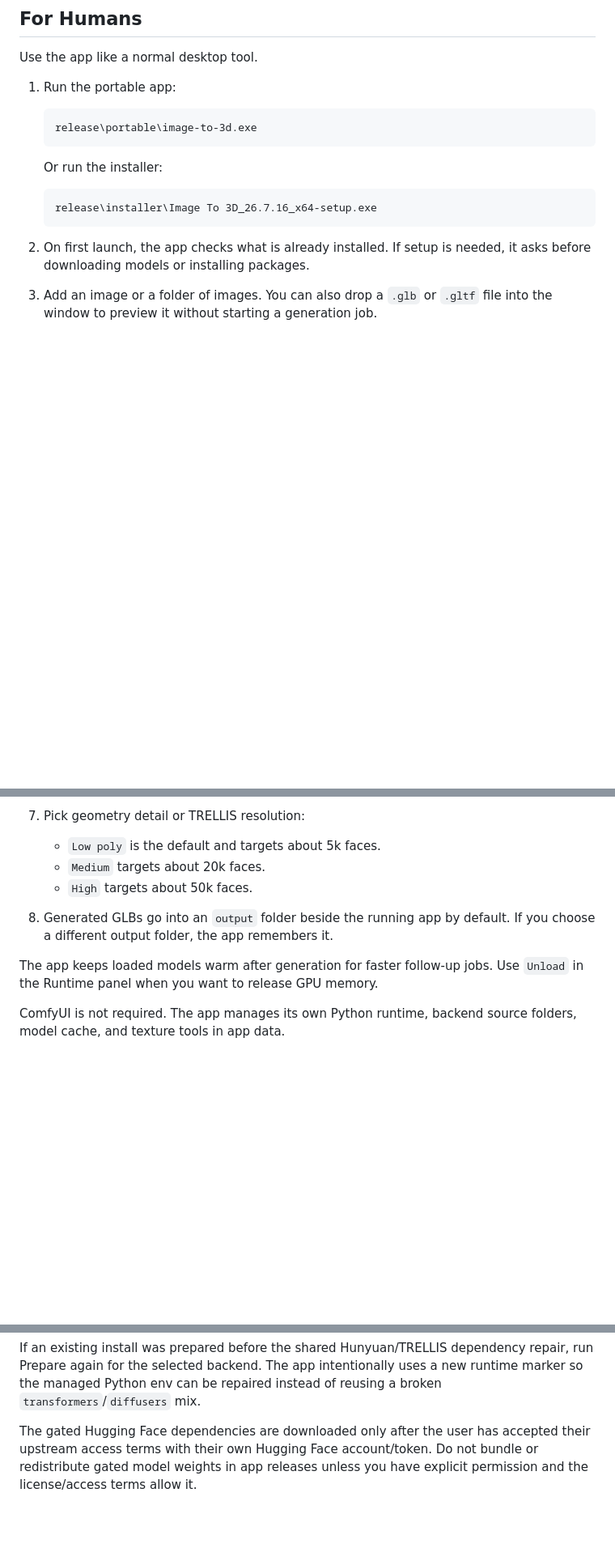
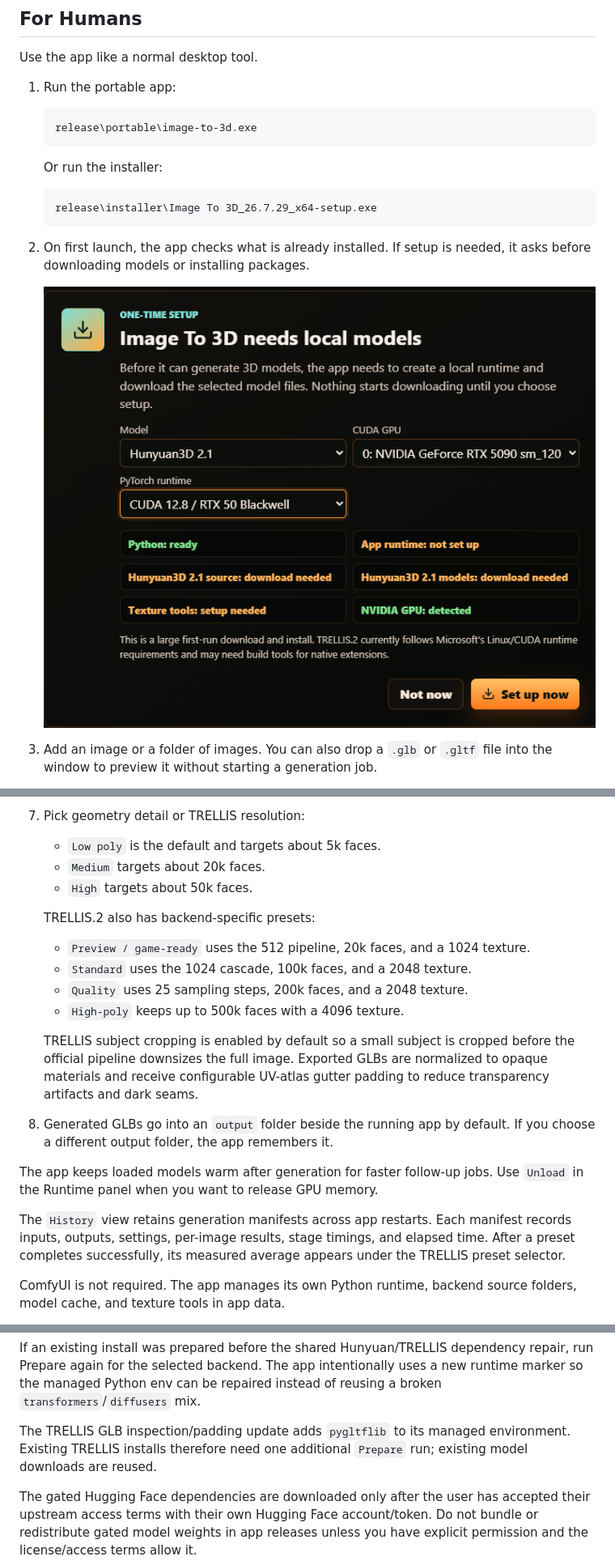
Before and after one commit to neko-legends/image-to-3D, a Markdown page: README.md, 3 parts joined by grey strips. Shown at 81% size. GitHub-like rendering; pictures changed too: assets/first-run-setup.png (added); blank space fills up the shorter version.

Commit message:
feat: improve generation workflow for v26.7.29

````diff
--- a/README.md
+++ b/README.md
@@ -27,11 +27,13 @@ Use the app like a normal desktop tool.
    Or run the installer:
 
    ```text
-   release\installer\Image To 3D_26.7.16_x64-setup.exe
+   release\installer\Image To 3D_26.7.29_x64-setup.exe
    ```
 
 2. On first launch, the app checks what is already installed. If setup is
    needed, it asks before downloading models or installing packages.
+
+   ![One-time setup dialog for choosing a model, CUDA GPU, and PyTorch runtime](assets/first-run-setup.png)
 
 3. Add an image or a folder of images. You can also drop a `.glb` or `.gltf`
    file into the window to preview it without starting a generation job.
@@ -90,11 +92,28 @@ Use the app like a normal desktop tool.
    - `Medium` targets about 20k faces.
    - `High` targets about 50k faces.
 
+   TRELLIS.2 also has backend-specific presets:
+
+   - `Preview / game-ready` uses the 512 pipeline, 20k faces, and a 1024 texture.
+   - `Standard` uses the 1024 cascade, 100k faces, and a 2048 texture.
+   - `Quality` uses 25 sampling steps, 200k faces, and a 2048 texture.
+   - `High-poly` keeps up to 500k faces with a 4096 texture.
+
+   TRELLIS subject cropping is enabled by default so a small subject is cropped
+   before the official pipeline downsizes the full image. Exported GLBs are
+   normalized to opaque materials and receive configurable UV-atlas gutter
+   padding to reduce transparency artifacts and dark seams.
+
 8. Generated GLBs go into an `output` folder beside the running app by default.
    If you choose a different output folder, the app remembers it.
 
 The app keeps loaded models warm after generation for faster follow-up jobs. Use
 `Unload` in the Runtime panel when you want to release GPU memory.
+
+The `History` view retains generation manifests across app restarts. Each
+manifest records inputs, outputs, settings, per-image results, stage timings,
+and elapsed time. After a preset completes successfully, its measured average
+appears under the TRELLIS preset selector.
 
 ComfyUI is not required. The app manages its own Python runtime, backend source
 folders, model cache, and texture tools in app data.
@@ -145,6 +164,10 @@ If an existing install was prepared before the shared Hunyuan/TRELLIS dependency
 repair, run Prepare again for the selected backend. The app intentionally uses a
 new runtime marker so the managed Python env can be repaired instead of reusing a
 broken `transformers`/`diffusers` mix.
+
+The TRELLIS GLB inspection/padding update adds `pygltflib` to its managed
+environment. Existing TRELLIS installs therefore need one additional `Prepare`
+run; existing model downloads are reused.
 
 The gated Hugging Face dependencies are downloaded only after the user has
 accepted their upstream access terms with their own Hugging Face account/token.
````
Also changed, not shown: other parts of README.md (+15 -2 lines), THIRD_PARTY_NOTICES.md (added, +30 -0 lines), 11 other files.
